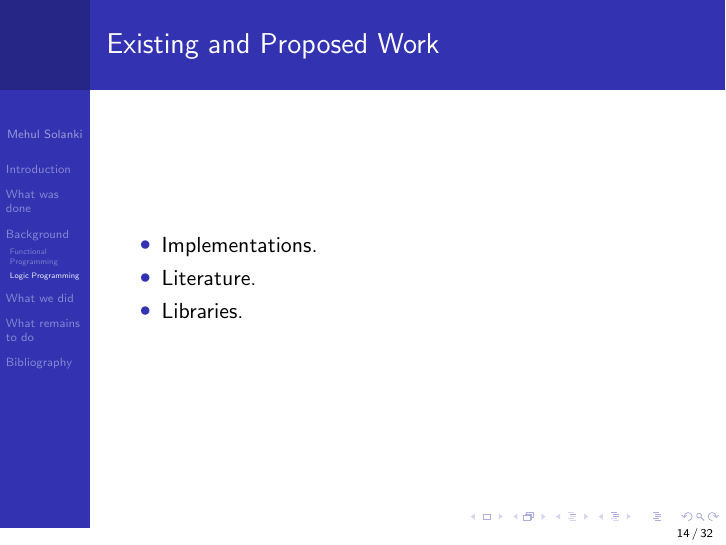
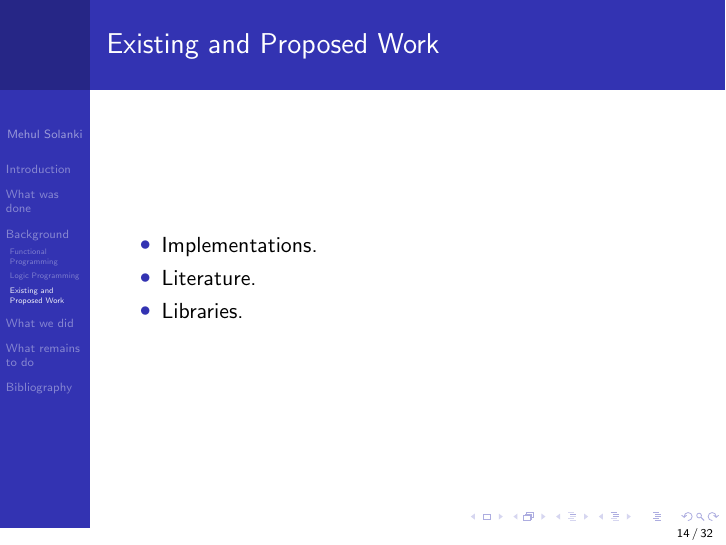
Before and after one commit to ms280690/Thesis-Presentation, LaTeX slides (Thesis-Presentation.tex): page 26 of 49. Compiled offline with pdfLaTeX.

Commit message:
Added subsection for Existing and Proposed Work in Background.

```diff
--- a/Thesis-Presentation.tex
+++ b/Thesis-Presentation.tex
@@ -362,7 +362,7 @@ to other functions as arguments.}
 \end{itemize}
 \end{frame}
 
-
+\subsection{Existing and Proposed Work}
 \begin{frame}{Existing and Proposed Work}
 \note[item]{Here we will look at the existing work,}
 \begin{itemize}
```
